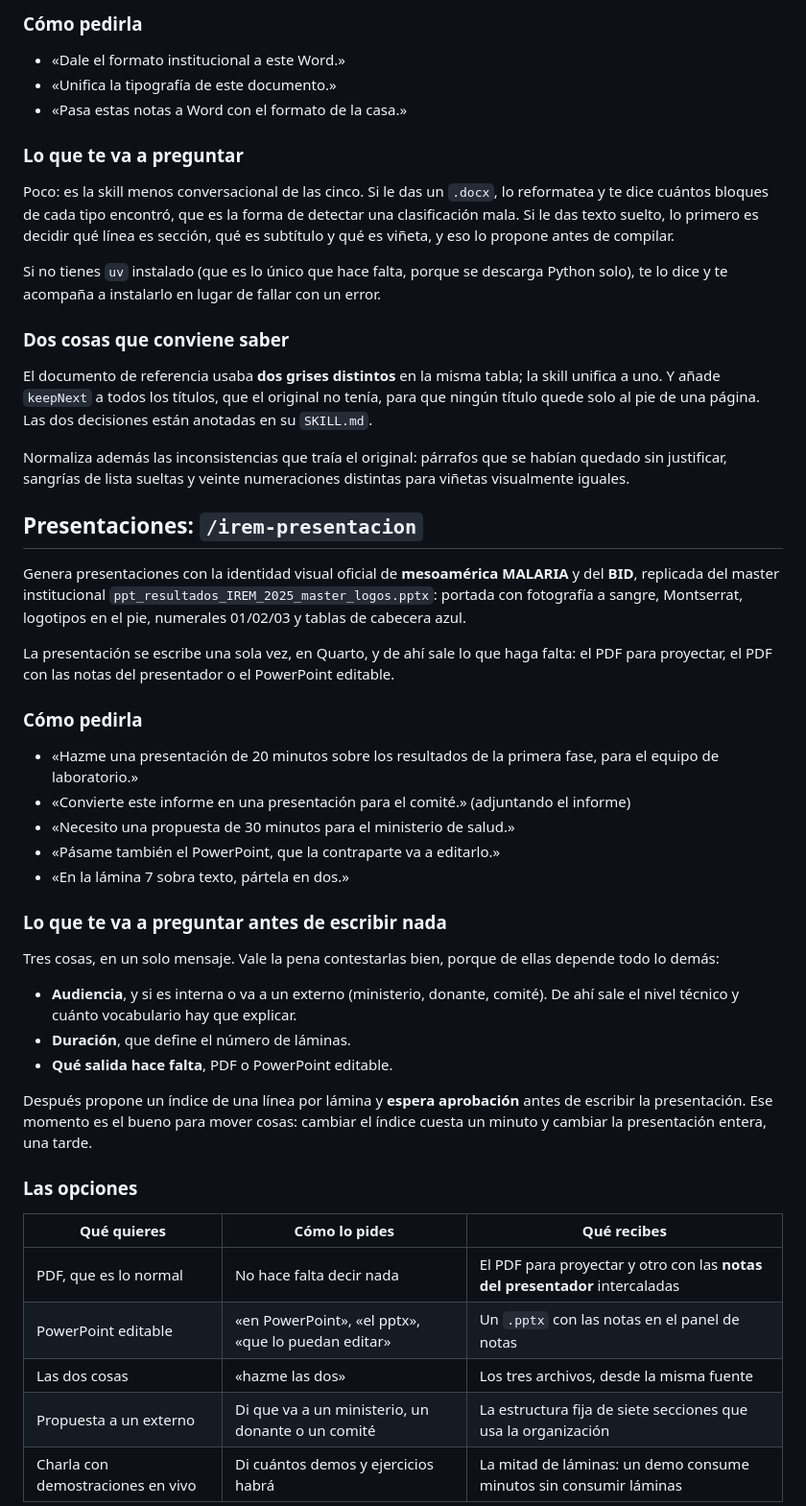
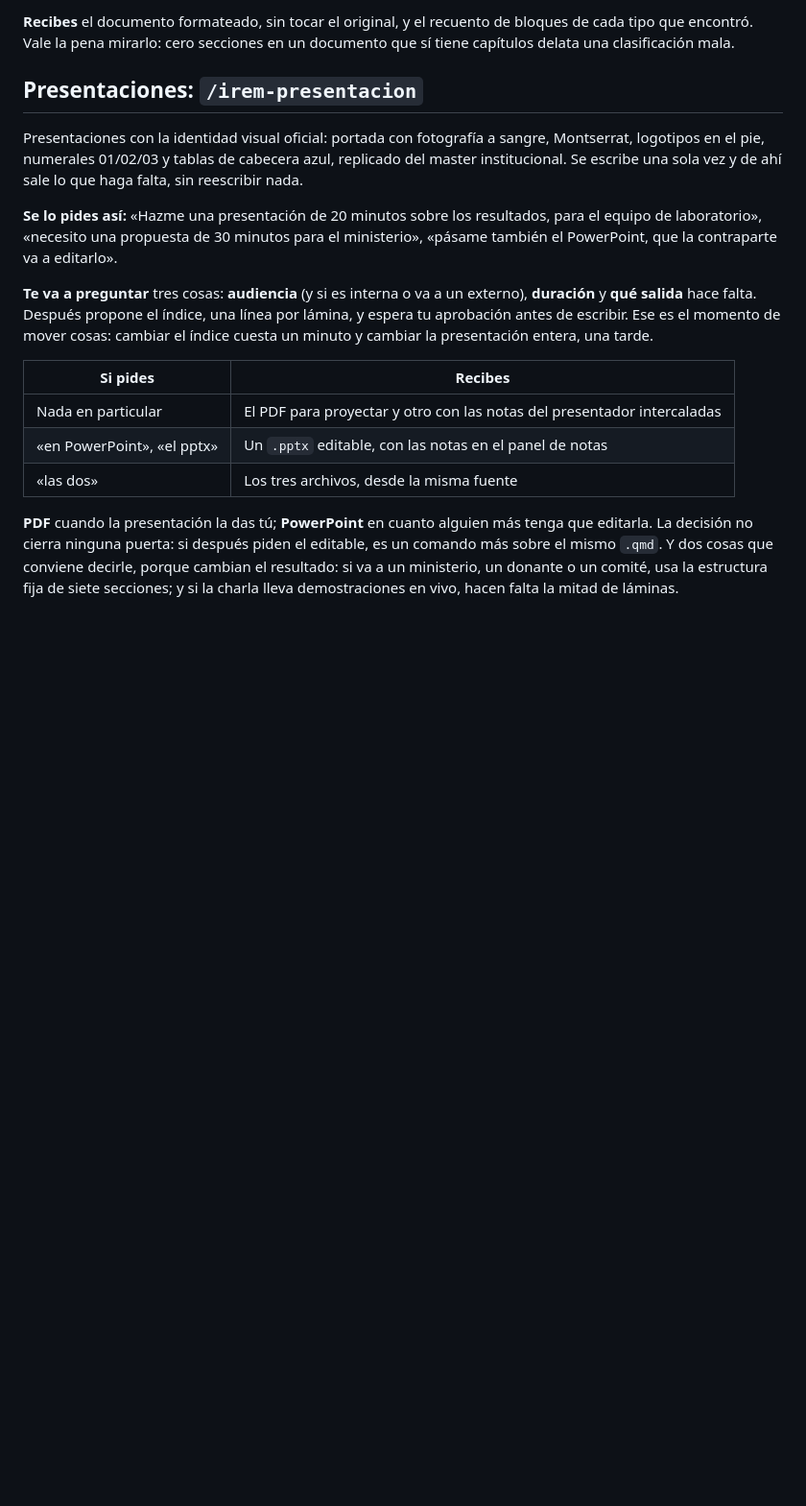
Before and after one commit to RMEI-digital/claude-skills, a Markdown page: README.md, the part around one of its changes. Shown at 96% size. Drawn GitHub-style; blank space fills up the shorter version.

```diff
--- a/README.md
+++ b/README.md
@@ -127,70 +124,32 @@ páginas.
 
-### Cómo pedirla
-
-- «Dale el formato institucional a este Word.»
-- «Unifica la tipografía de este documento.»
-- «Pasa estas notas a Word con el formato de la casa.»
-
-### Lo que te va a preguntar
-
-Poco: es la skill menos conversacional de las cinco. Si le das un `.docx`, lo reformatea y te
-dice cuántos bloques de cada tipo encontró, que es la forma de detectar una clasificación
-mala. Si le das texto suelto, lo primero es decidir qué línea es sección, qué es subtítulo y
-qué es viñeta, y eso lo propone antes de compilar.
-
-Si no tienes `uv` instalado (que es lo único que hace falta, porque se descarga Python solo),
-te lo dice y te acompaña a instalarlo en lugar de fallar con un error.
-
-### Dos cosas que conviene saber
-
-El documento de referencia usaba **dos grises distintos** en la misma tabla; la skill unifica
-a uno. Y añade `keepNext` a todos los títulos, que el original no tenía, para que ningún
-título quede solo al pie de una página. Las dos decisiones están anotadas en su `SKILL.md`.
-
-Normaliza además las inconsistencias que traía el original: párrafos que se habían quedado
-sin justificar, sangrías de lista sueltas y veinte numeraciones distintas para viñetas
-visualmente iguales.
+**Recibes** el documento formateado, sin tocar el original, y el recuento de bloques de cada
+tipo que encontró. Vale la pena mirarlo: cero secciones en un documento que sí tiene capítulos
+delata una clasificación mala.
 
 ## Presentaciones: `/irem-presentacion`
 
-Genera presentaciones con la identidad visual oficial de **mesoamérica MALARIA** y del
-**BID**, replicada del master institucional `ppt_resultados_IREM_2025_master_logos.pptx`:
-portada con fotografía a sangre, Montserrat, logotipos en el pie, numerales 01/02/03 y tablas
-de cabecera azul.
+Presentaciones con la identidad visual oficial: portada con fotografía a sangre, Montserrat,
+logotipos en el pie, numerales 01/02/03 y tablas de cabecera azul, replicado del master
+institucional. Se escribe una sola vez y de ahí sale lo que haga falta, sin reescribir nada.
 
-La presentación se escribe una sola vez, en Quarto, y de ahí sale lo que haga falta: el PDF
-para proyectar, el PDF con las notas del presentador o el PowerPoint editable.
+**Se lo pides así:** «Hazme una presentación de 20 minutos sobre los resultados, para el equipo
+de laboratorio», «necesito una propuesta de 30 minutos para el ministerio», «pásame también el
+PowerPoint, que la contraparte va a editarlo».
 
-### Cómo pedirla
+**Te va a preguntar** tres cosas: **audiencia** (y si es interna o va a un externo),
+**duración** y **qué salida** hace falta. Después propone el índice, una línea por lámina, y
+espera tu aprobación antes de escribir. Ese es el momento de mover cosas: cambiar el índice
+cuesta un minuto y cambiar la presentación entera, una tarde.
 
-- «Hazme una presentación de 20 minutos sobre los resultados de la primera fase, para el
-  equipo de laboratorio.»
-- «Convierte este informe en una presentación para el comité.» (adjuntando el informe)
-- «Necesito una propuesta de 30 minutos para el ministerio de salud.»
-- «Pásame también el PowerPoint, que la contraparte va a editarlo.»
-- «En la lámina 7 sobra texto, pártela en dos.»
+| Si pides | Recibes |
+|---|---|
+| Nada en particular | El PDF para proyectar y otro con las notas del presentador intercaladas |
+| «en PowerPoint», «el pptx» | Un `.pptx` editable, con las notas en el panel de notas |
+| «las dos» | Los tres archivos, desde la misma fuente |
 
-### Lo que te va a preguntar antes de escribir nada
+**PDF** cuando la presentación la das tú; **PowerPoint** en cuanto alguien más tenga que
+editarla. La decisión no cierra ninguna puerta: si después piden el editable, es un comando más
+sobre el mismo `.qmd`. Y dos cosas que conviene decirle, porque cambian el resultado: si va a un
+ministerio, un donante o un comité, usa la estructura fija de siete secciones; y si la charla
+lleva demostraciones en vivo, hacen falta la mitad de láminas.
 
-Tres cosas, en un solo mensaje. Vale la pena contestarlas bien, porque de ellas depende
-todo lo demás:
-
-- **Audiencia**, y si es interna o va a un externo (ministerio, donante, comité). De ahí sale
-  el nivel técnico y cuánto vocabulario hay que explicar.
-- **Duración**, que define el número de láminas.
-- **Qué salida hace falta**, PDF o PowerPoint editable.
-
-Después propone un índice de una línea por lámina y **espera aprobación** antes de escribir la
-presentación. Ese momento es el bueno para mover cosas: cambiar el índice cuesta un minuto y
-cambiar la presentación entera, una tarde.
-
-### Las opciones
-
-| Qué quieres | Cómo lo pides | Qué recibes |
-|---|---|---|
-| PDF, que es lo normal | No hace falta decir nada | El PDF para proyectar y otro con las **notas del presentador** intercaladas |
-| PowerPoint editable | «en PowerPoint», «el pptx», «que lo puedan editar» | Un `.pptx` con las notas en el panel de notas |
-| Las dos cosas | «hazme las dos» | Los tres archivos, desde la misma fuente |
-| Propuesta a un externo | Di que va a un ministerio, un donante o un comité | La estructura fija de siete secciones que usa la organización |
-| Charla con demostraciones en vivo | Di cuántos demos y ejercicios habrá | La mitad de láminas: un demo consume minutos sin consumir láminas |
-
```
Also changed, not shown: other parts of README.md (+132 -203 lines).
